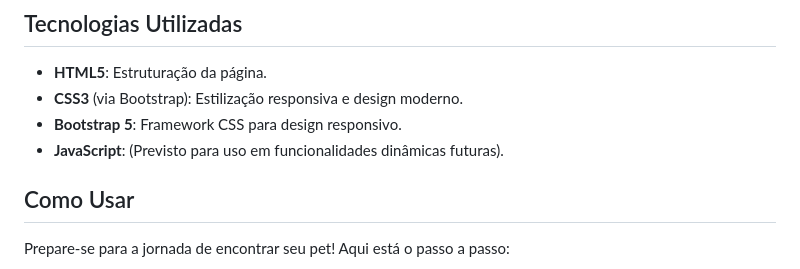
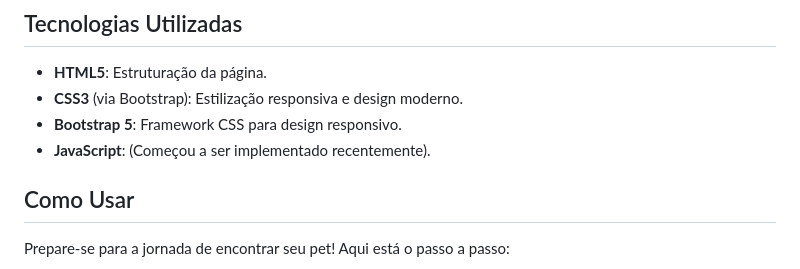
Before and after one commit to leduardomdias/pagina-inicial-tiaw, a Markdown page: README.md, the part around the change. Drawn GitHub-style.

Commit message:
att readme, mudanças

```diff
--- a/README.md
+++ b/README.md
@@ -40,7 +40,7 @@ Esta página inicial oferece uma introdução ao site, onde o usuário pode nave
 - **HTML5**: Estruturação da página.
 - **CSS3** (via Bootstrap): Estilização responsiva e design moderno.
 - **Bootstrap 5**: Framework CSS para design responsivo.
-- **JavaScript**: (Previsto para uso em funcionalidades dinâmicas futuras).
+- **JavaScript**: (Começou a ser implementado recentemente).
 
 ## Como Usar
 
```
